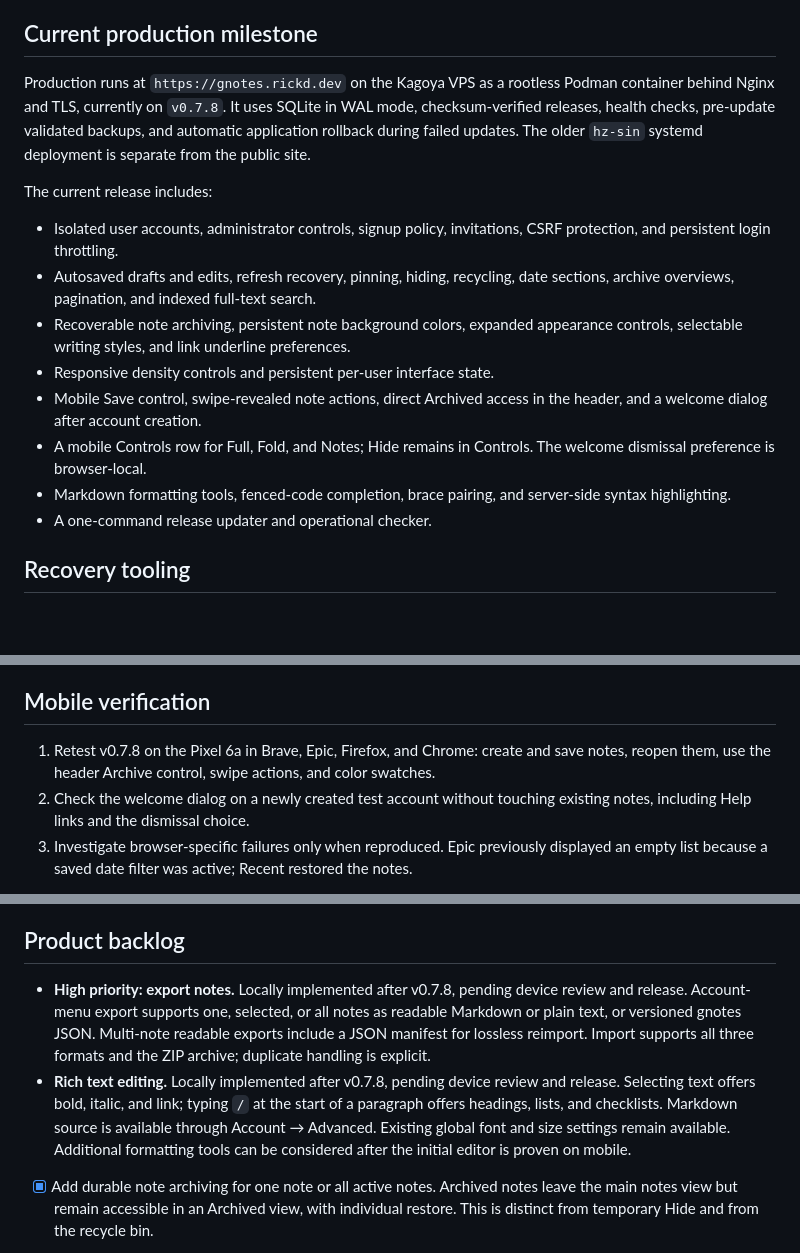
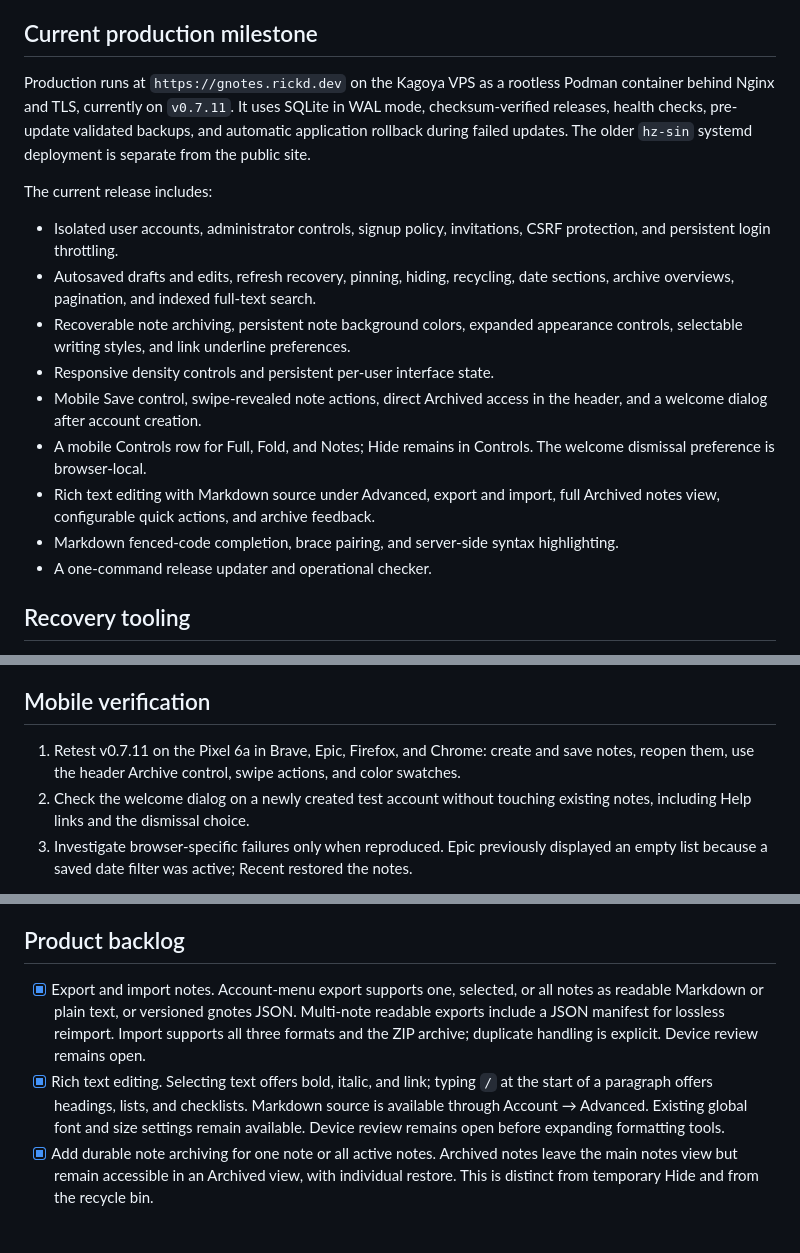
Before and after one commit to rickd-uk/gnotes, a Markdown page: ROADMAP.md, 3 parts joined by grey strips. GitHub-like rendering; blank space fills up the shorter version.

Commit message:
Document v0.7.11 production deployment

```diff
--- a/ROADMAP.md
+++ b/ROADMAP.md
@@ -4,7 +4,7 @@ Last reviewed: 2026-10-02
 
 ## Current production milestone
 
-Production runs at `https://gnotes.rickd.dev` on the Kagoya VPS as a rootless Podman container behind Nginx and TLS, currently on `v0.7.8`. It uses SQLite in WAL mode, checksum-verified releases, health checks, pre-update validated backups, and automatic application rollback during failed updates. The older `hz-sin` systemd deployment is separate from the public site.
+Production runs at `https://gnotes.rickd.dev` on the Kagoya VPS as a rootless Podman container behind Nginx and TLS, currently on `v0.7.11`. It uses SQLite in WAL mode, checksum-verified releases, health checks, pre-update validated backups, and automatic application rollback during failed updates. The older `hz-sin` systemd deployment is separate from the public site.
 
 The current release includes:
 
@@ -14,7 +14,8 @@ The current release includes:
 - Responsive density controls and persistent per-user interface state.
 - Mobile Save control, swipe-revealed note actions, direct Archived access in the header, and a welcome dialog after account creation.
 - A mobile Controls row for Full, Fold, and Notes; Hide remains in Controls. The welcome dismissal preference is browser-local.
-- Markdown formatting tools, fenced-code completion, brace pairing, and server-side syntax highlighting.
+- Rich text editing with Markdown source under Advanced, export and import, full Archived notes view, configurable quick actions, and archive feedback.
+- Markdown fenced-code completion, brace pairing, and server-side syntax highlighting.
 - A one-command release updater and operational checker.
 
 ## Recovery tooling
@@ -44,7 +45,7 @@ The notification provider and off-server storage destination require an explicit
 
 ## Mobile verification
 
-1. Retest v0.7.8 on the Pixel 6a in Brave, Epic, Firefox, and Chrome: create and save notes, reopen them, use the header Archive control, swipe actions, and color swatches.
+1. Retest v0.7.11 on the Pixel 6a in Brave, Epic, Firefox, and Chrome: create and save notes, reopen them, use the header Archive control, swipe actions, and color swatches.
 2. Check the welcome dialog on a newly created test account without touching existing notes, including Help links and the dismissal choice.
 3. Investigate browser-specific failures only when reproduced. Epic previously displayed an empty list because a saved date filter was active; Recent restored the notes.
 
@@ -69,8 +70,8 @@ SQLite remains appropriate for the current modest, single-instance deployment. D
 
 ## Product backlog
 
-- **High priority: export notes.** Locally implemented after v0.7.8, pending device review and release. Account-menu export supports one, selected, or all notes as readable Markdown or plain text, or versioned gnotes JSON. Multi-note readable exports include a JSON manifest for lossless reimport. Import supports all three formats and the ZIP archive; duplicate handling is explicit.
-- **Rich text editing.** Locally implemented after v0.7.8, pending device review and release. Selecting text offers bold, italic, and link; typing `/` at the start of a paragraph offers headings, lists, and checklists. Markdown source is available through Account → Advanced. Existing global font and size settings remain available. Additional formatting tools can be considered after the initial editor is proven on mobile.
+- [x] Export and import notes. Account-menu export supports one, selected, or all notes as readable Markdown or plain text, or versioned gnotes JSON. Multi-note readable exports include a JSON manifest for lossless reimport. Import supports all three formats and the ZIP archive; duplicate handling is explicit. Device review remains open.
+- [x] Rich text editing. Selecting text offers bold, italic, and link; typing `/` at the start of a paragraph offers headings, lists, and checklists. Markdown source is available through Account → Advanced. Existing global font and size settings remain available. Device review remains open before expanding formatting tools.
 - [x] Add durable note archiving for one note or all active notes. Archived notes leave the main notes view but remain accessible in an Archived view, with individual restore. This is distinct from temporary Hide and from the recycle bin.
 - Opt-in encrypted offline reading and editing with explicit synchronization state.
 - Interactive task-checkbox toggling from rendered notes.
```
Also changed, not shown: other parts of ROADMAP.md (+1 -1 lines), PROGRESS.md (+3 -2 lines).
